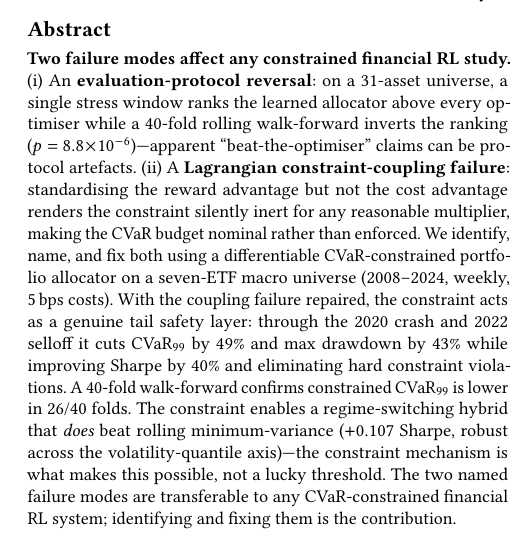
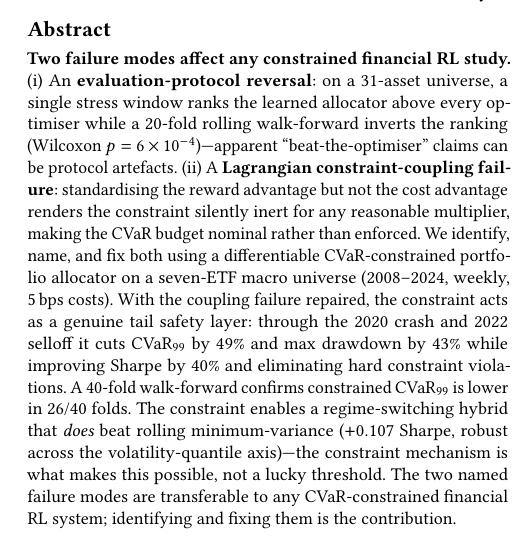
Before and after one commit to nl2992/ICAIF_cvar-rl-portfolio-allocator, a LaTeX paper (paper/main.tex): part of one column of page 1 of 8, cut so that both start at the same text. Compiled offline with pdfLaTeX.

Commit message:
fix: correct protocol-reversal fold count in abstract (20-fold/p=6e-4, not 40-fold/p=8.8e-6)

```diff
--- a/paper/main.tex
+++ b/paper/main.tex
@@ -30,8 +30,8 @@ CVaR Allocator That Exposes Them}
 \begin{abstract}
 \textbf{Two failure modes affect any constrained financial RL study.} (i)~An
 \textbf{evaluation-protocol reversal}: on a 31-asset universe, a single stress window
-ranks the learned allocator above every optimiser while a 40-fold rolling walk-forward
-inverts the ranking ($p=8.8\!\times\!10^{-6}$)---apparent ``beat-the-optimiser'' claims
+ranks the learned allocator above every optimiser while a 20-fold rolling walk-forward
+inverts the ranking (Wilcoxon $p=6\times10^{-4}$)---apparent ``beat-the-optimiser'' claims
 can be protocol artefacts. (ii)~A \textbf{Lagrangian constraint-coupling failure}: standardising
 the reward advantage but not the cost advantage renders the constraint silently inert for
 any reasonable multiplier, making the CVaR budget nominal rather than enforced.
```
Also changed, not shown: paper/main.pdf.
